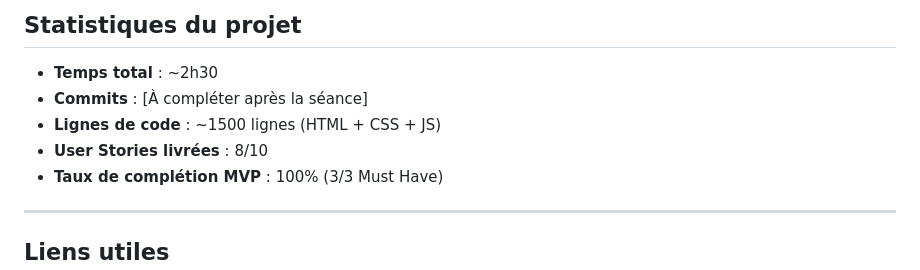
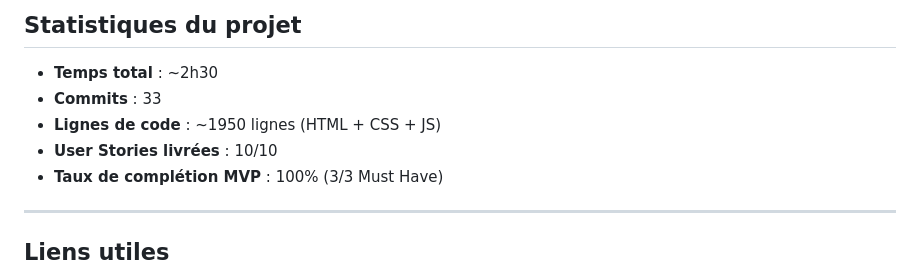
Before and after one commit to JulieMontoux/ShouldBeWorking, a Markdown page: README.md, the part around the change. Rendered like a GitHub page.

Commit message:
fix: readme

```diff
--- a/README.md
+++ b/README.md
@@ -196,9 +196,9 @@ Affiche-le en minutes au-dessus des stats."
 ## Statistiques du projet
 
 - **Temps total** : ~2h30
-- **Commits** : [À compléter après la séance]
-- **Lignes de code** : ~1500 lignes (HTML + CSS + JS)
-- **User Stories livrées** : 8/10
+- **Commits** : 33
+- **Lignes de code** : ~1950 lignes (HTML + CSS + JS)
+- **User Stories livrées** : 10/10
 - **Taux de complétion MVP** : 100% (3/3 Must Have)
 
 ---
```
